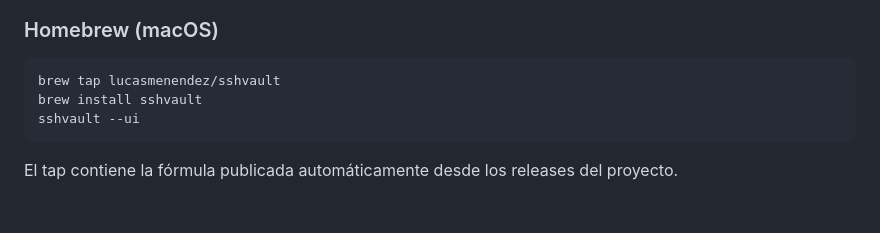
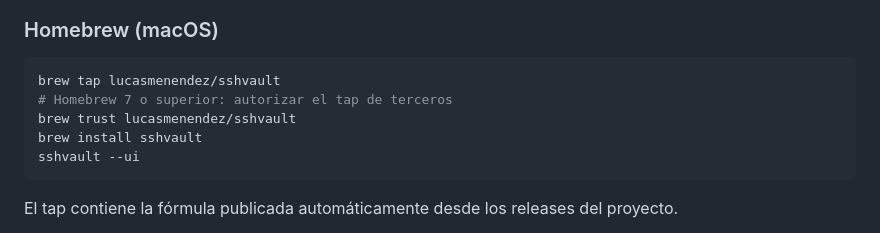
Before and after one commit to lucasmenendez/sshvault, a Markdown page: README.md, the part around the change. GitHub-like rendering; blank space fills up the shorter version.

Commit message:
Document Homebrew 7 tap trust

````diff
--- a/README.md
+++ b/README.md
@@ -39,6 +39,8 @@ También puedes usar `go install ./cmd/sshvault`.
 
 ```bash
 brew tap lucasmenendez/sshvault
+# Homebrew 7 o superior: autorizar el tap de terceros
+brew trust lucasmenendez/sshvault
 brew install sshvault
 sshvault --ui
 ```
````
